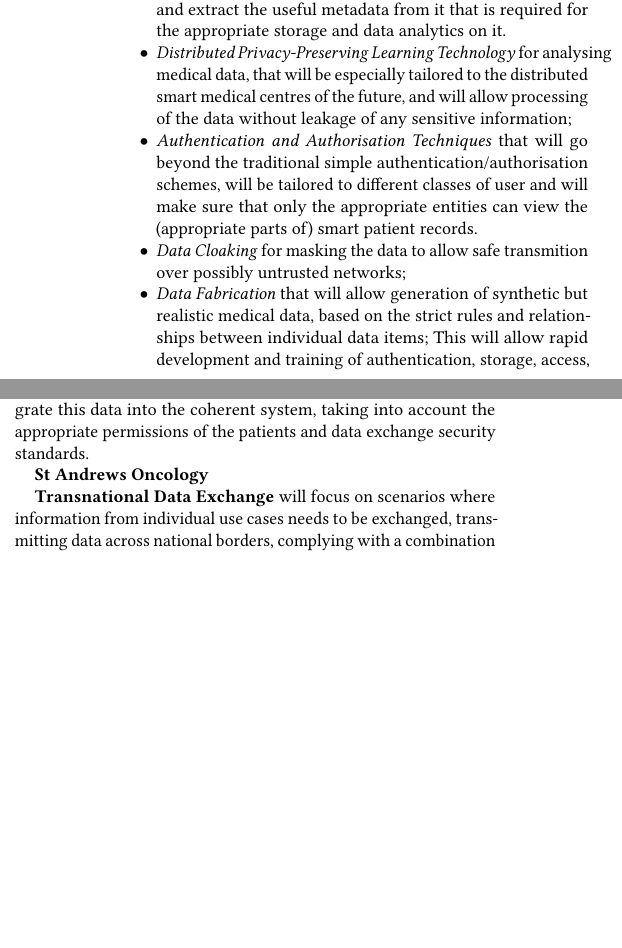
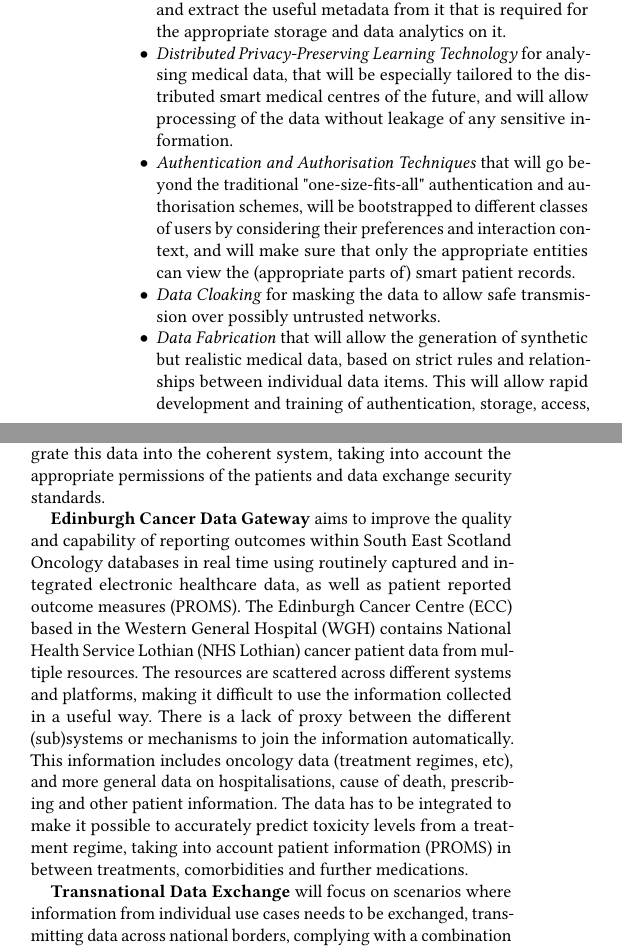
Before and after one commit to vjanjic/APPS2019-Invited, a LaTeX paper (main.tex): two parts of the columns of page 2 of 2, joined at a grey line, cut so that both start at the same text, the shorter picture padded with empty space. Compiled offline with pdfLaTeX.

Commit message:
Updates from Overleaf

```diff
--- a/main.tex
+++ b/main.tex
@@ -177,10 +177,10 @@ As a part of the \emph{Serums} project, we will extend or develop the following
 \item \emph{Smart Patient Record Format}, that will standardise representation of the patient medical data across different use cases. Our aim is to develop a unified way of structuring medical records that will allow for easier and more generic data analysis, as well as automatic generation of synthetic medical data for development and testing of systems.
 \item \emph{Blockchain technology} that will be used to control storage and access to the sensitive medical data and to record all transactions on the data.
 \item \emph{Deep-learning based metadata extraction mechanisms} that will be used to pre-process possibly unstructured medical data (e.g.~data coming from personal monitoring devices) and extract the useful metadata from it that is required for the appropriate storage and data analytics on it.
-\item \emph{Distributed Privacy-Preserving Learning Technology} for analysing medical data, that will be especially tailored to the distributed smart medical centres of the future, and will allow processing of the data without leakage of any sensitive information;
-\item \emph{Authentication and Authorisation Techniques} that will go beyond the traditional simple authentication/authorisation schemes, will be tailored to different classes of user and will make sure that only the appropriate entities can view the (appropriate parts of) smart patient records.
-\item \emph{Data Cloaking} for masking the data to allow safe transmition over possibly untrusted networks;
-\item \emph{Data Fabrication} that will allow generation of synthetic but realistic medical data, based on the strict rules and relationships between individual data items; This will allow rapid development and training of authentication, storage, access, cloaking and analytics models without risks of exposing sensitive personal data;
+\item \emph{Distributed Privacy-Preserving Learning Technology} for analy\-sing medical data, that will be especially tailored to the distributed smart medical centres of the future, and will allow processing of the data without leakage of any sensitive information.
+\item \emph{Authentication and Authorisation Techniques} that will go beyond the traditional "one-size-fits-all" authentication and authorisation schemes, will be bootstrapped to different classes of users by considering their preferences and interaction context, and will make sure that only the appropriate entities can view the (appropriate parts of) smart patient records.
+\item \emph{Data Cloaking} for masking the data to allow safe transmission over possibly untrusted networks.
+\item \emph{Data Fabrication} that will allow the generation of synthetic but realistic medical data, based on strict rules and relationships between individual data items. This will allow rapid development and training of authentication, storage, access, cloaking and analytic models without risks of exposing sensitive personal data.
 \end{itemize}
 
 
@@ -191,7 +191,7 @@ The \emph{Serums} technologies will be evaluated on several large-scale use case
 
 \textbf{Hospital Clinic of Barcelona Smart Platform} will integrate health and care data from the whole patient healthcare ecosystem, combining data gathered from different sources inside the hospital and outside of it and considering different levels of communication. The data sources will include the Catalonian Healthcare Platform, which is a regional healthcare data repository that will share the data it contains with the Hospital Clinic of Barcelona, taking into account GDPR and different local regulations. We want to integrate this data into the coherent system, taking into account the appropriate permissions of the patients and data exchange security standards.
 
-\textbf{St Andrews Oncology}
+\textbf{Edinburgh Cancer Data Gateway} aims to improve the quality and capability of reporting outcomes within South East Scotland Oncology databases in real time using routinely captured and integrated electronic healthcare data, as well as patient reported outcome measures (PROMS). The Edinburgh Cancer Centre (ECC) based in the Western General Hospital (WGH) contains National Health Service Lothian (NHS Lothian) cancer patient data from multiple resources. The resources are scattered across different systems and platforms, making it difficult to use the information collected in a useful way. There is a lack of proxy between the different (sub)systems or mechanisms to join the information automatically. This information includes oncology data (treatment regimes, etc), and more general data on hospitalisations, cause of death, prescribing and other patient information. The data has to be integrated to make it possible to accurately predict toxicity levels from a treatment regime, taking into account patient information (PROMS) in between treatments, comorbidities and further medications.
 
 \textbf{Transnational Data Exchange} will focus on scenarios where information from individual use cases needs to be exchanged, transmitting data across national borders, complying with a combination of different regulations.
 
```
Also changed, not shown: main.tex (14 more changed lines).
